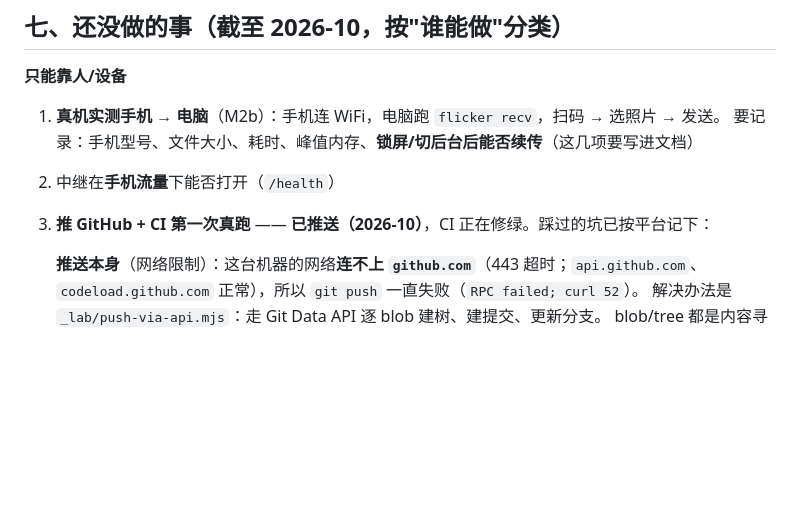
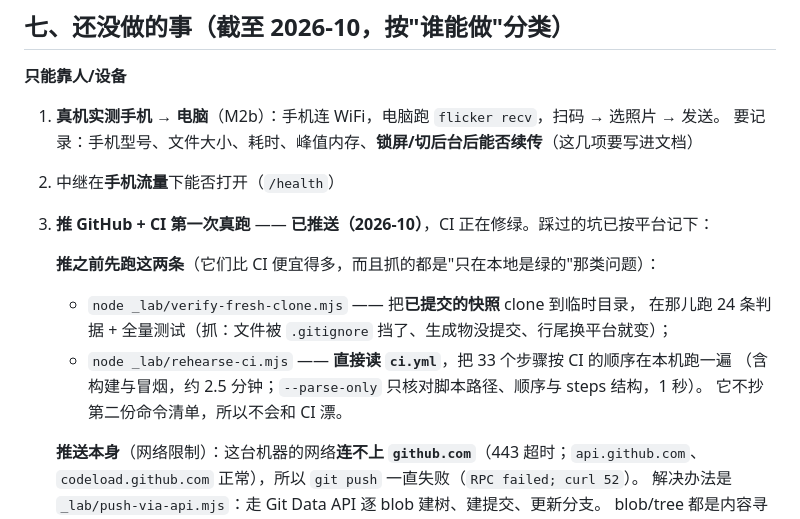
Before and after one commit to 505616/Flicker, a Markdown page: _lab/交接.md, the part around the change. GitHub-like rendering; blank space fills up the shorter version.

Commit message:
交接：把「推之前先跑这两条」（干净 clone + CI 预演）写回去 —— 上一轮重写那段时把它删了，CI 三平台都因此红了一条用例

```diff
--- a/_lab/交接.md
+++ b/_lab/交接.md
@@ -197,6 +197,13 @@ node gen/clean-temp.mjs                # 我们有没有在 %TEMP% 里留东西
 2. 中继在**手机流量**下能否打开（`/health`）
 3. **推 GitHub + CI 第一次真跑** —— **已推送（2026-10）**，CI 正在修绿。踩过的坑已按平台记下：
 
+   **推之前先跑这两条**（它们比 CI 便宜得多，而且抓的都是"只在本地是绿的"那类问题）：
+   - `node _lab/verify-fresh-clone.mjs` —— 把**已提交的快照** clone 到临时目录，
+     在那儿跑 24 条判据 + 全量测试（抓：文件被 `.gitignore` 挡了、生成物没提交、行尾换平台就变）；
+   - `node _lab/rehearse-ci.mjs` —— **直接读 `ci.yml`**，把 33 个步骤按 CI 的顺序在本机跑一遍
+     （含构建与冒烟，约 2.5 分钟；`--parse-only` 只核对脚本路径、顺序与 steps 结构，1 秒）。
+     它不抄第二份命令清单，所以不会和 CI 漂。
+
    **推送本身**（网络限制）：这台机器的网络**连不上 `github.com`**（443 超时；`api.github.com`、
    `codeload.github.com` 正常），所以 `git push` 一直失败（`RPC failed; curl 52`）。
    解决办法是 `_lab/push-via-api.mjs`：走 Git Data API 逐 blob 建树、建提交、更新分支。
```
